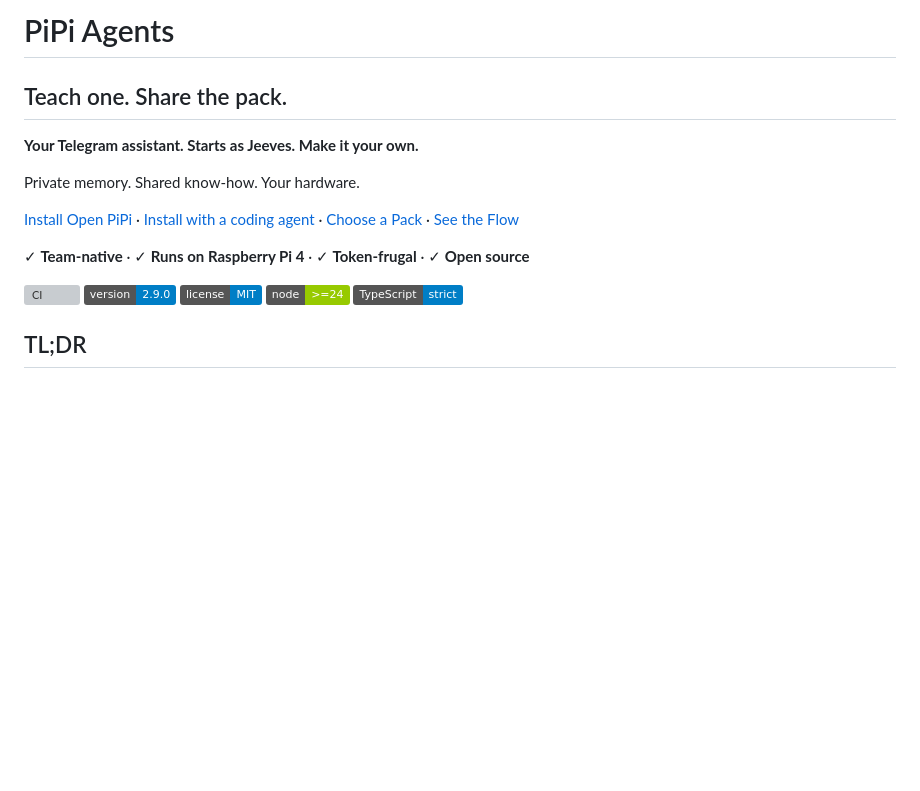
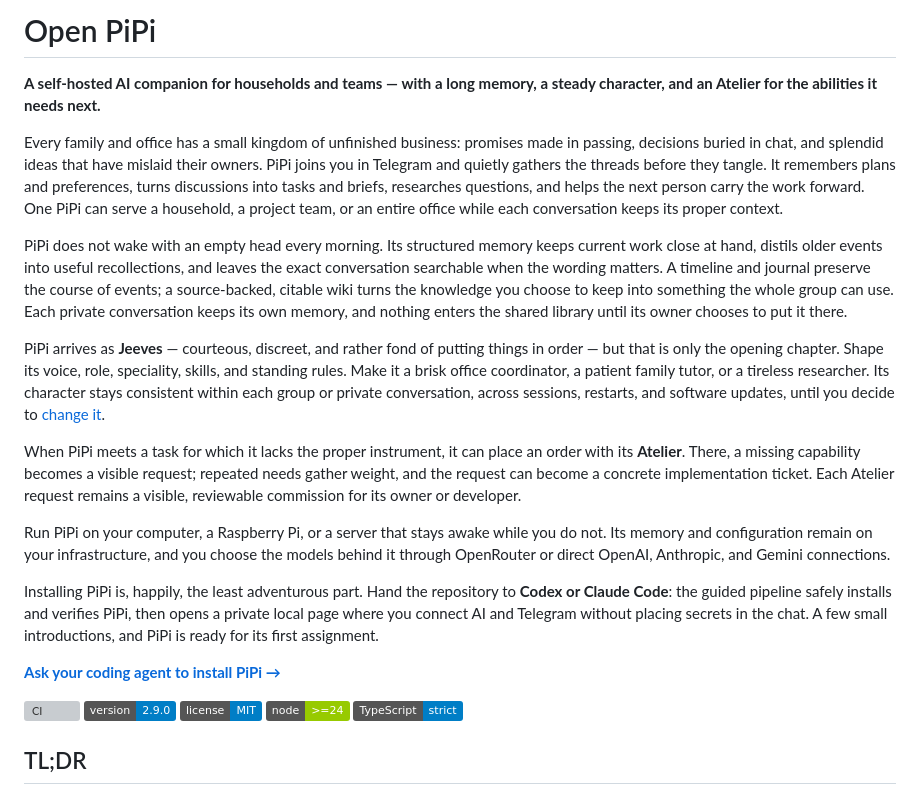
Before and after one commit to amyotoff/open-pipi, a Markdown page: README.md, the part around the change. Drawn GitHub-style; badges without logos; blank space fills up the shorter version; grey boxes are pictures that could not be loaded.

Commit message:
docs: rewrite product introduction

```diff
--- a/README.md
+++ b/README.md
@@ -1,14 +1,43 @@
-# PiPi Agents
+# Open PiPi
 
-## Teach one. Share the pack.
+**A self-hosted AI companion for households and teams — with a long memory, a steady character,
+and an Atelier for the abilities it needs next.**
 
-**Your Telegram assistant. Starts as Jeeves. Make it your own.**
+Every family and office has a small kingdom of unfinished business: promises made in passing,
+decisions buried in chat, and splendid ideas that have mislaid their owners. PiPi joins you in
+Telegram and quietly gathers the threads before they tangle. It remembers plans and preferences,
+turns discussions into tasks and briefs, researches questions, and helps the next person carry the
+work forward. One PiPi can serve a household, a project team, or an entire office while each
+conversation keeps its proper context.
 
-Private memory. Shared know-how. Your hardware.
+PiPi does not wake with an empty head every morning. Its structured memory keeps current work close
+at hand, distils older events into useful recollections, and leaves the exact conversation
+searchable when the wording matters. A timeline and journal preserve the course of events; a
+source-backed, citable wiki turns the knowledge you choose to keep into something the whole group
+can use. Each private conversation keeps its own memory, and nothing enters the shared library
+until its owner chooses to put it there.
 
-[Install Open PiPi](#quickstart) · [Install with a coding agent](CODING_AGENT_INSTALLATION.md) · [Choose a Pack](#packs-and-plug-and-play) · [See the Flow](#telegram-flow)
+PiPi arrives as **Jeeves** — courteous, discreet, and rather fond of putting things in order —
+but that is only the opening chapter. Shape its voice, role, speciality, skills, and standing rules.
+Make it a brisk office coordinator, a patient family tutor, or a tireless researcher. Its character
+stays consistent within each group or private conversation, across sessions, restarts, and software
+updates, until you decide to [change it](#packs-and-plug-and-play).
 
-✓ **Team-native** · ✓ **Runs on Raspberry Pi 4** · ✓ **Token-frugal** · ✓ **Open source**
+When PiPi meets a task for which it lacks the proper instrument, it can place an order with its
+**Atelier**. There, a missing capability becomes a visible request; repeated needs gather weight,
+and the request can become a concrete implementation ticket. Each Atelier request remains a visible,
+reviewable commission for its owner or developer.
+
+Run PiPi on your computer, a Raspberry Pi, or a server that stays awake while you do not. Its memory
+and configuration remain on your infrastructure, and you choose the models behind it through
+OpenRouter or direct OpenAI, Anthropic, and Gemini connections.
+
+Installing PiPi is, happily, the least adventurous part. Hand the repository to **Codex or Claude
+Code**: the guided pipeline safely installs and verifies PiPi, then opens a private local page where
+you connect AI and Telegram without placing secrets in the chat. A few small introductions, and
+PiPi is ready for its first assignment.
+
+**[Ask your coding agent to install PiPi →](#let-your-coding-agent-set-it-up)**
 
 [![CI](https://github.com/amyotoff/open-pipi/actions/workflows/ci.yml/badge.svg)](https://github.com/amyotoff/open-pipi/actions/workflows/ci.yml)
 [![Version](https://img.shields.io/badge/version-2.9.0-informational.svg)](package.json)
```
